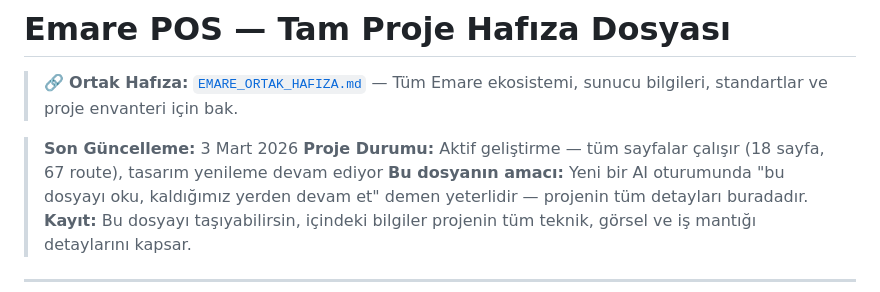
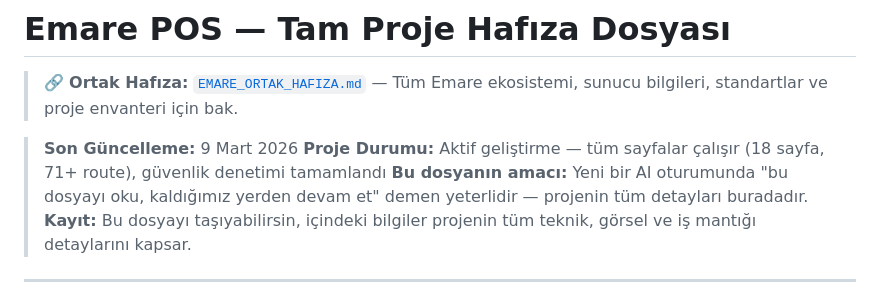
Before and after one commit to emraresoftware/emarepos, a Markdown page: emarepos_hafiza.md, the part around one of its changes. Drawn GitHub-style.

```diff
--- a/emarepos_hafiza.md
+++ b/emarepos_hafiza.md
@@ -3,8 +3,8 @@
 > 🔗 **Ortak Hafıza:** [`EMARE_ORTAK_HAFIZA.md`](/Users/emre/Desktop/Emare/EMARE_ORTAK_HAFIZA.md) — Tüm Emare ekosistemi, sunucu bilgileri, standartlar ve proje envanteri için bak.
 
 
-> **Son Güncelleme:** 3 Mart 2026
-> **Proje Durumu:** Aktif geliştirme — tüm sayfalar çalışır (18 sayfa, 67 route), tasarım yenileme devam ediyor
+> **Son Güncelleme:** 9 Mart 2026
+> **Proje Durumu:** Aktif geliştirme — tüm sayfalar çalışır (18 sayfa, 71+ route), güvenlik denetimi tamamlandı
 > **Bu dosyanın amacı:** Yeni bir AI oturumunda "bu dosyayı oku, kaldığımız yerden devam et" demen yeterlidir — projenin tüm detayları buradadır.
 > **Kayıt:** Bu dosyayı taşıyabilirsin, içindeki bilgiler projenin tüm teknik, görsel ve iş mantığı detaylarını kapsar.
 
```
Also changed, not shown: other parts of emarepos_hafiza.md (+45 -0 lines).
